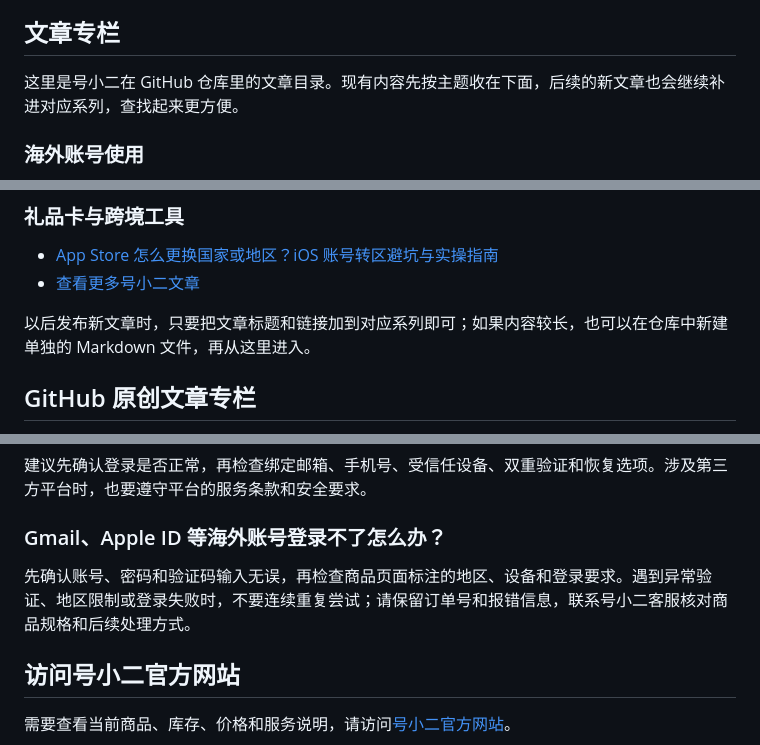
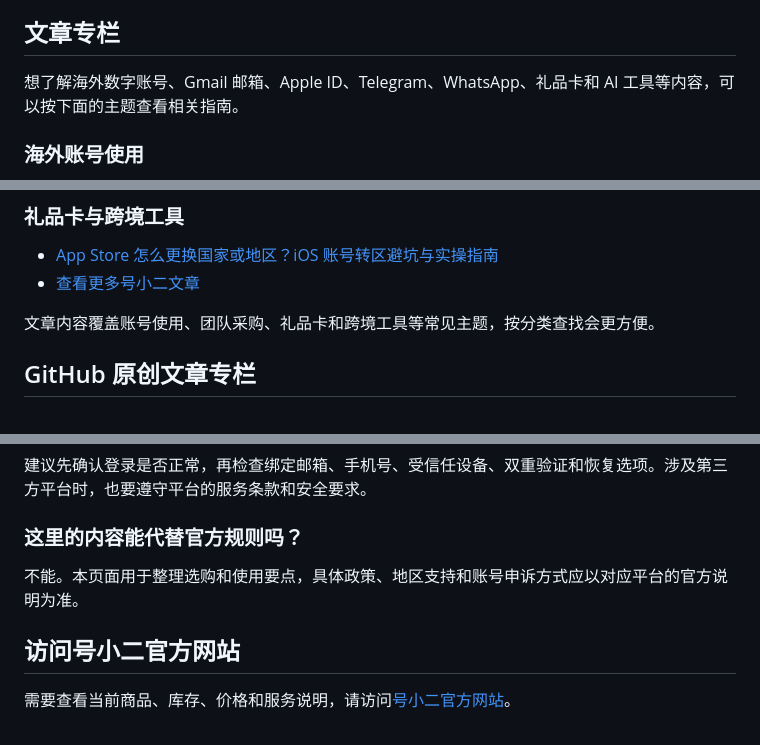
Before and after one commit to haoxiaoer/haoxiaoer-seo-guides, a Markdown page: README.md, 3 parts joined by grey strips. Rendered like a GitHub page.

Commit message:
Make article section visitor-friendly

```diff
--- a/README.md
+++ b/README.md
@@ -22,7 +22,7 @@
 
 ## 文章专栏
 
-这里是号小二在 GitHub 仓库里的文章目录。现有内容先按主题收在下面，后续的新文章也会继续补进对应系列，查找起来更方便。
+想了解海外数字账号、Gmail 邮箱、Apple ID、Telegram、WhatsApp、礼品卡和 AI 工具等内容，可以按下面的主题查看相关指南。
 
 ### 海外账号使用
 
@@ -38,7 +38,7 @@
 - [App Store 怎么更换国家或地区？iOS 账号转区避坑与实操指南](https://www.haoxiaoer.com/blog/account-guide-how-to-change-your-app)
 - [查看更多号小二文章](https://www.haoxiaoer.com/blog)
 
-以后发布新文章时，只要把文章标题和链接加到对应系列即可；如果内容较长，也可以在仓库中新建单独的 Markdown 文件，再从这里进入。
+文章内容覆盖账号使用、团队采购、礼品卡和跨境工具等常见主题，按分类查找会更方便。
 
 ## GitHub 原创文章专栏
 
@@ -64,9 +64,9 @@
 
 建议先确认登录是否正常，再检查绑定邮箱、手机号、受信任设备、双重验证和恢复选项。涉及第三方平台时，也要遵守平台的服务条款和安全要求。
 
-### Gmail、Apple ID 等海外账号登录不了怎么办？
+### 这里的内容能代替官方规则吗？
 
-先确认账号、密码和验证码输入无误，再检查商品页面标注的地区、设备和登录要求。遇到异常验证、地区限制或登录失败时，不要连续重复尝试；请保留订单号和报错信息，联系号小二客服核对商品规格和后续处理方式。
+不能。本页面用于整理选购和使用要点，具体政策、地区支持和账号申诉方式应以对应平台的官方说明为准。
 
 ## 访问号小二官方网站
 
```
